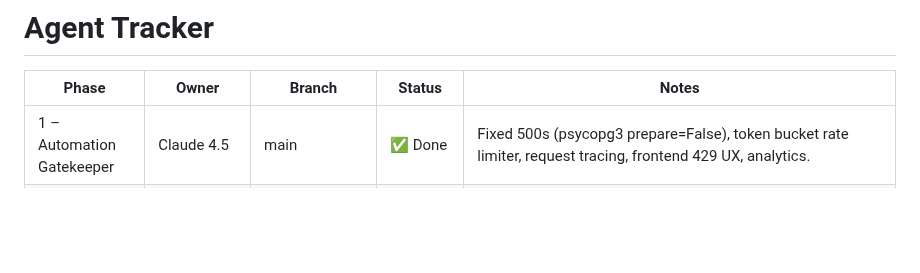
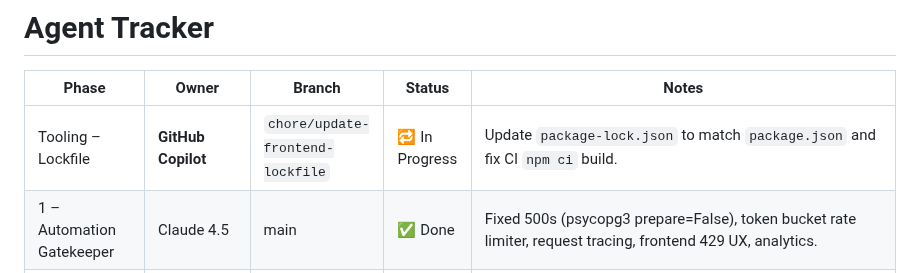
Before and after one commit to MintLoop/mintlabs-lucky-api, a Markdown page: docs/AGENT_TRACKER.md, the part around the change. GitHub-like rendering; blank space fills up the shorter version.

Commit message:
docs: record lockfile update branch in AGENT_TRACKER

```diff
--- a/docs/AGENT_TRACKER.md
+++ b/docs/AGENT_TRACKER.md
@@ -2,6 +2,7 @@
 
 | Phase | Owner | Branch | Status | Notes |
 | ----- | ----- | ------ | ------ | ----- |
+| Tooling – Lockfile | **GitHub Copilot** | `chore/update-frontend-lockfile` | 🔁 In Progress | Update `package-lock.json` to match `package.json` and fix CI `npm ci` build. |
 | 1 – Automation Gatekeeper | Claude 4.5 | main | ✅ Done | Fixed 500s (psycopg3 prepare=False), token bucket rate limiter, request tracing, frontend 429 UX, analytics. |
 | 2 – Reliability Ops | Claude 4.5 | phase-2-reliability | ✅ Done | Game config validation (400s), /health + /readyz split, /stats gated with ADMIN_TOKEN, DB tests, log format frozen. |
 | 3 – Security Hardening | Claude 4.5 | phase-2-reliability | ✅ Done | Security headers, error shape freeze, admin endpoint hardening, rate limit tiers, RUNBOOK security docs. |
```
